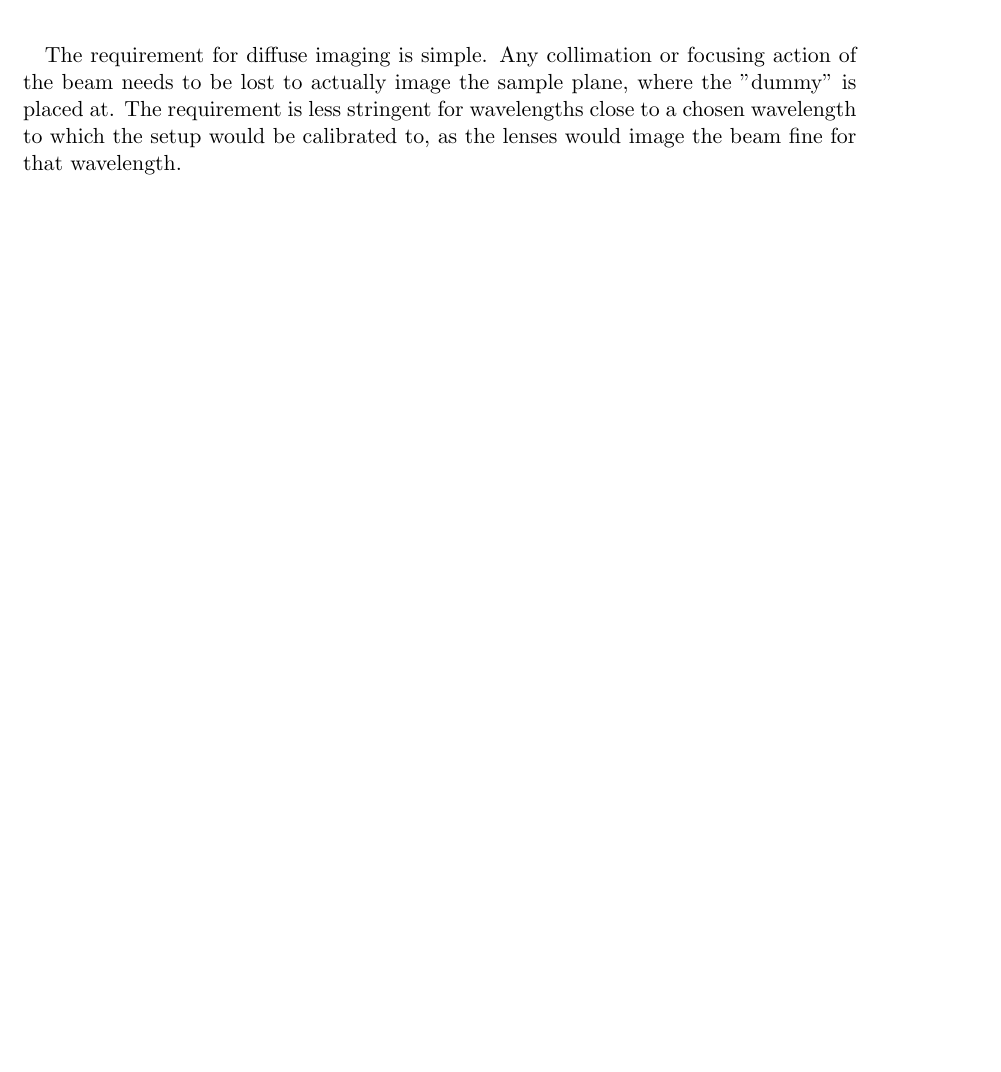
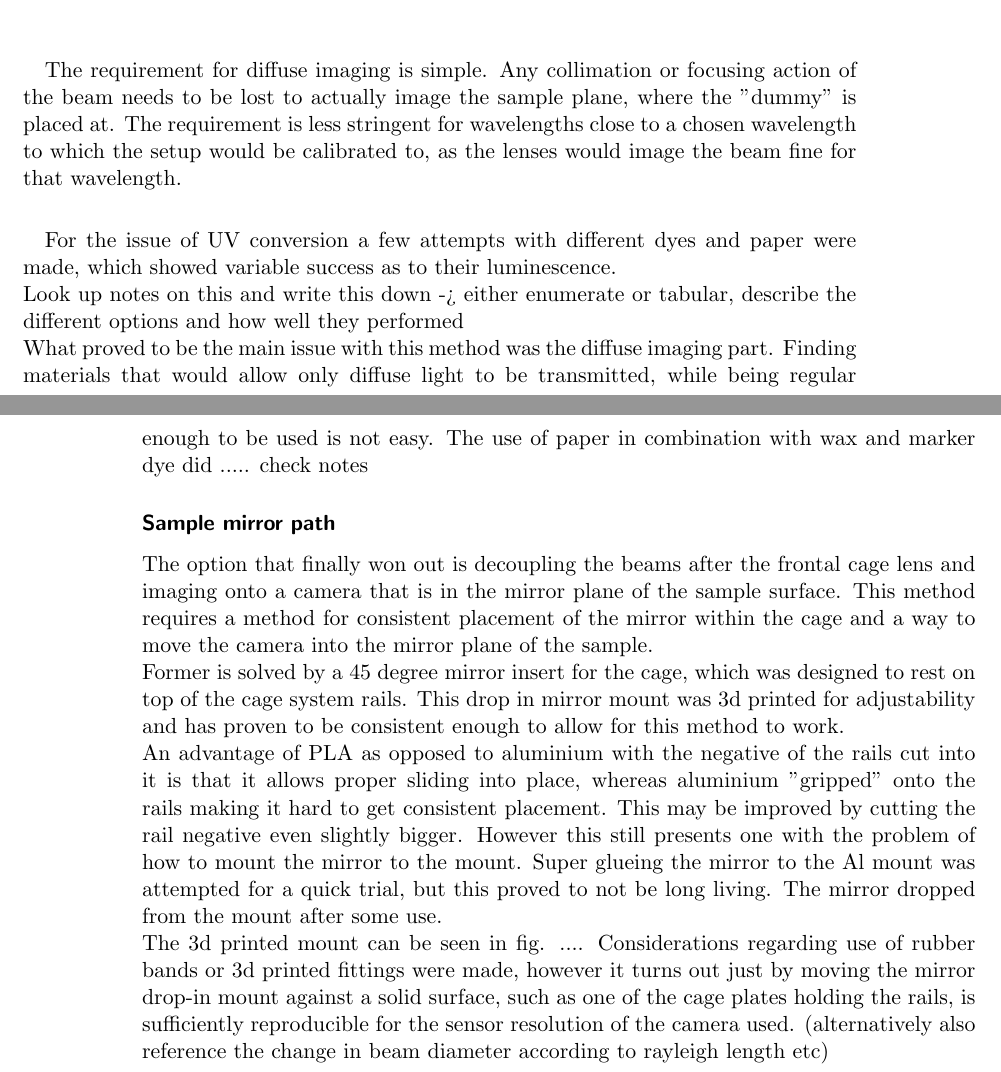
Before and after one commit to MJeindl/MasterProjectAlt, a LaTeX thesis (ThesisJeindl.tex): part of page 7 of 13 before the commit and two parts of pages 7 and 8 of 13 after it, the two joined at a grey line, cut so that both start at the same text, the shorter picture padded with empty space. Compiled offline with pdfLaTeX; a LaTeX package or settings file that is missing is left out.

Commit message:
explaining mirror drop-in mount

```diff
--- a/ThesisJeindl.tex
+++ b/ThesisJeindl.tex
@@ -113,6 +113,16 @@ An idea was to use a "dummy" sample acting as a screen to then be imaged onto th
 
 The requirement for diffuse imaging is simple. Any collimation or focusing action of the beam needs to be lost to actually image the sample plane, where the "dummy" is placed at. The requirement is less stringent for wavelengths close to a chosen wavelength to which the setup would be calibrated to, as the lenses would image the beam fine for that wavelength.\\
 
+For the issue of UV conversion a few attempts with different dyes and paper were made, which showed variable success as to their luminescence.\\
+Look up notes on this and write this down -> either enumerate or tabular, describe the different options and how well they performed\\
+What proved to be the main issue with this method was the diffuse imaging part. Finding materials that would allow only diffuse light to be transmitted, while being regular enough to be used is not easy. The use of paper in combination with wax and marker dye did ..... check notes
+
+\subsubsection{Sample mirror path}
+The option that finally won out is decoupling the beams after the frontal cage lens and imaging onto a camera that is in the mirror plane of the sample surface. This method requires a method for consistent placement of the mirror within the cage and a way to move the camera into the mirror plane of the sample.\\
+Former is solved by a 45 degree mirror insert for the cage, which was designed to rest on top of the cage system rails. This drop in mirror mount was 3d printed for adjustability and has proven to be consistent enough to allow for this method to work. \\
+An advantage of PLA as opposed to aluminium with the negative of the rails cut into it is that it allows proper sliding into place, whereas aluminium "gripped" onto the rails making it hard to get consistent placement. This may be improved by cutting the rail negative even slightly bigger. However this still presents one with the problem of how to mount the mirror to the mount. Super glueing  the mirror to the Al mount was attempted for a quick trial, but this proved to not be long living. The mirror dropped from the mount after some use.\\
+The 3d printed mount can be seen in fig. ....
+Considerations regarding use of rubber bands or 3d printed fittings were made, however it turns out just by moving the mirror drop-in mount against a solid surface, such as one of the cage plates holding the rails, is sufficiently reproducible for the sensor resolution of the camera used. (alternatively also reference the change in beam diameter according to rayleigh length etc)
 
 \chapter{Software}
 \section{Overlap Compensation}
```
